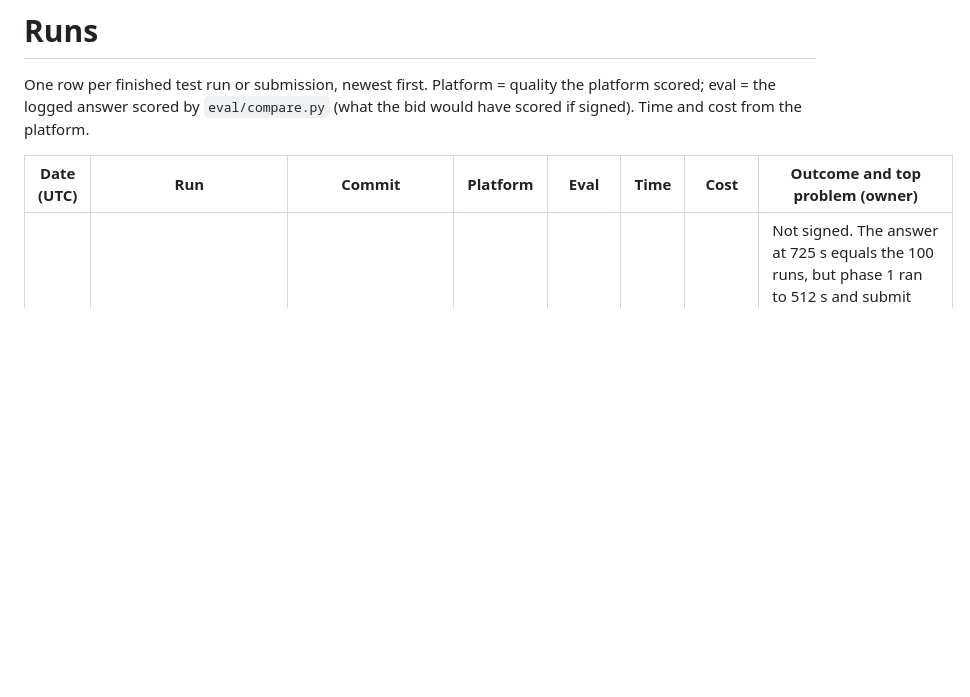
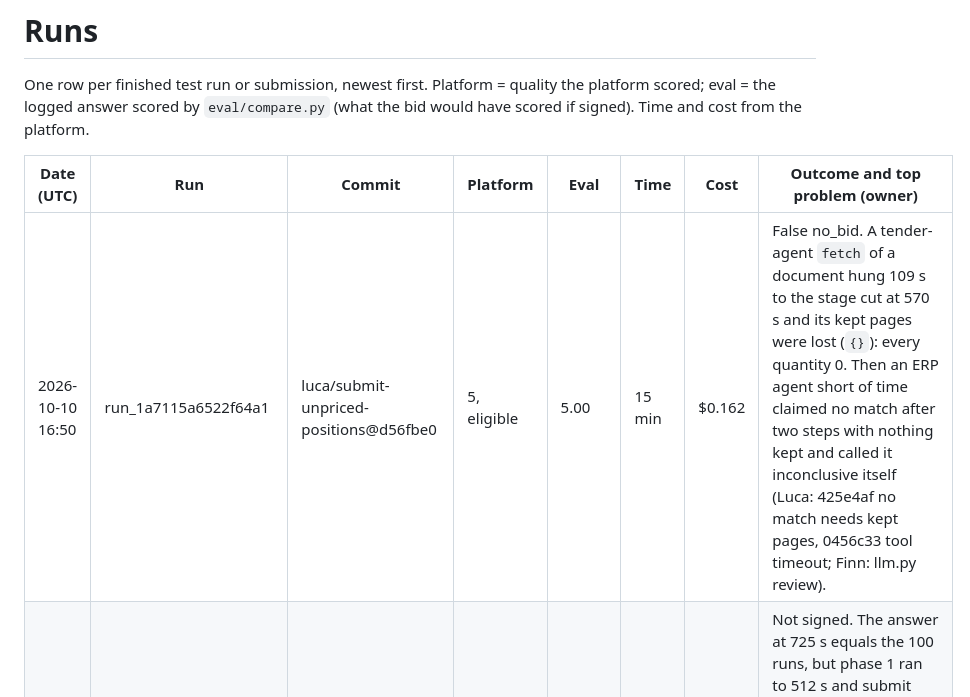
Before and after one commit to lucakammerer/adminrights, a Markdown page: bench/RUNS.md, the part around the change. Drawn GitHub-style; blank space fills up the shorter version.

Commit message:
bench: false no_bid from a hung fetch and an unproven no match
Entire-Checkpoint: 01M4KCNE8YEVQXJPY343Z8Z0WR

```diff
--- a/bench/RUNS.md
+++ b/bench/RUNS.md
@@ -5,6 +5,7 @@ logged answer scored by `eval/compare.py` (what the bid would have scored if sig
 
 | Date (UTC) | Run | Commit | Platform | Eval | Time | Cost | Outcome and top problem (owner) |
 | --- | --- | --- | --- | --- | --- | --- | --- |
+| 2026-10-10 16:50 | run_1a7115a6522f64a1 | luca/submit-unpriced-positions@d56fbe0 | 5, eligible | 5.00 | 15 min | $0.162 | False no_bid. A tender-agent `fetch` of a document hung 109 s to the stage cut at 570 s and its kept pages were lost (`{}`): every quantity 0. Then an ERP agent short of time claimed no match after two steps with nothing kept and called it inconclusive itself (Luca: 425e4af no match needs kept pages, 0456c33 tool timeout; Finn: llm.py review). |
 | 2026-10-10 16:28 | run_d4419dc2e05fdad8 | luca/submit-unpriced-positions@6d5555b | 0, not eligible | 100.00 | 19 min | – | Not signed. The answer at 725 s equals the 100 runs, but phase 1 ran to 512 s and submit reached the TAN request at 1034 s; the TAN agent found the mailbox still filtered on the discount mail and finished with "NOT EXTRACTED" as the TAN, the retry ran out of time (Luca: TAN check in d56fbe0; Finn: submit time; Yazan: phase 1). |
 | 2026-10-10 16:12 | run_2fd71e81d9489df7 | base@17f3bde | 100, eligible | 100.00 | 16 min | $0.183 | Main after PR #18 as the base to compare with: phase 1 to 365 s, answer at 650 s, signed at 980 s. Submit is the longest stretch (5 min, 30 steps: 3–4 configurator calls per position; Finn). |
 | 2026-10-10 16:11 | run_4e7ea298c3d0b9bd | luca/submit-unpriced-positions@7c0697a | 51.2, eligible | 51.20 | 15 min | $0.211 | Signed at 634 s with 3 of 5 positions. The ERP agent found the material of 01.02/01.03 but sent `finish` without its `result` wrapper, which became `{}`: both omitted, about 26 points (Luca: 2a78aa5, Finn to review the llm.py line). Requirements 79 s; phase 1 to 323 s. |
```
